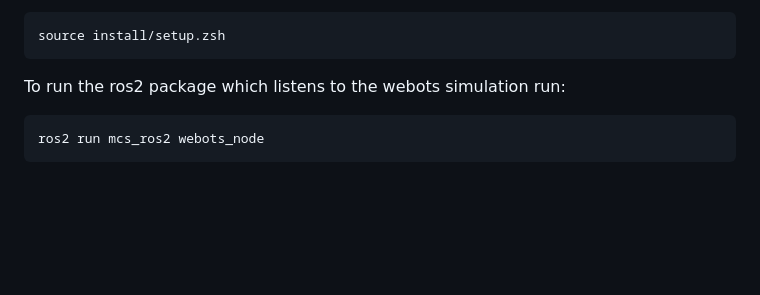
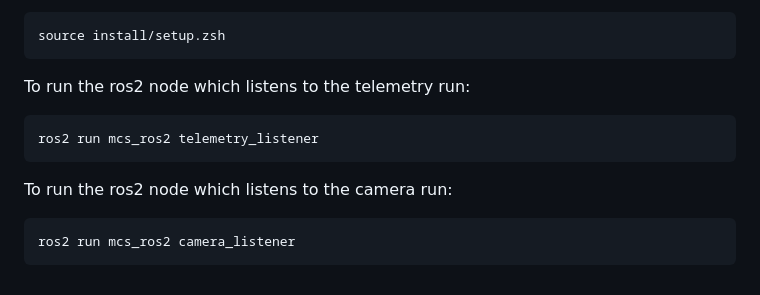
Before and after one commit to CleverHiveSpace/mcs_simulation, a Markdown page: README.md, the part around the change. Rendered like a GitHub page; blank space fills up the shorter version.

Commit message:
Update README.md with instruction to run specific node

````diff
--- a/README.md
+++ b/README.md
@@ -121,7 +121,12 @@ or if you're using zsh:
 source install/setup.zsh
 ```
 
-To run the ros2 package which listens to the webots simulation run:
+To run the ros2 node which listens to the telemetry run:
 ```sh
-ros2 run mcs_ros2 webots_node
+ros2 run mcs_ros2 telemetry_listener
 ```
+
+To run the ros2 node which listens to the camera run:
+```sh
+ros2 run mcs_ros2 camera_listener
+```
````
